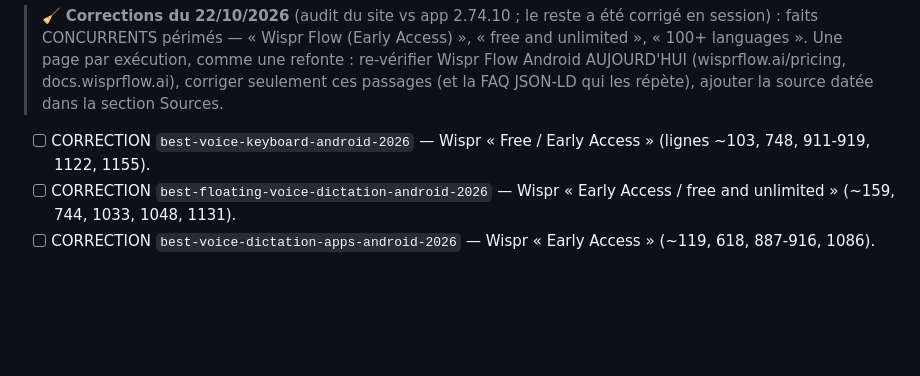
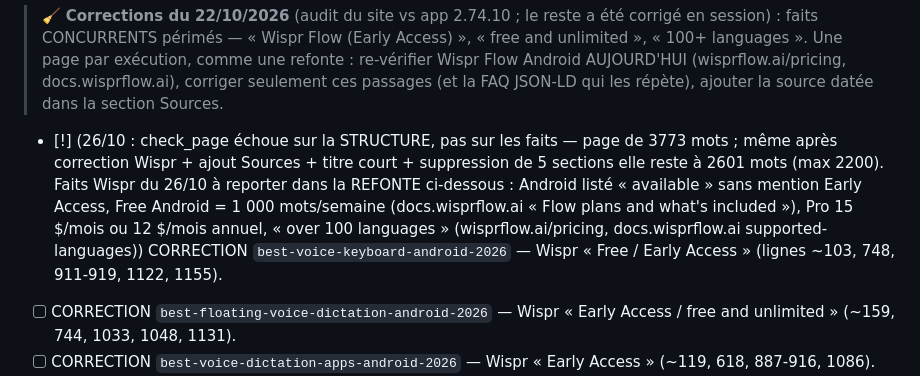
Before and after one commit to quang101182/dictokey-site, a Markdown page: _engine/BACKLOG.md, the part around the change. Rendered like a GitHub page; blank space fills up the shorter version.

Commit message:
Contenu : abandon correction best-voice-keyboard-android-2026 (longueur)
Co-Authored-By: Claude Sonnet 5.5 <noreply@anthropic.com>
Claude-Session: https://claude.ai/code/session_01QYKAbmU7NCnh9hzCgeMX4w

```diff
--- a/_engine/BACKLOG.md
+++ b/_engine/BACKLOG.md
@@ -36,7 +36,7 @@
 > une refonte : re-vérifier Wispr Flow Android AUJOURD'HUI (wisprflow.ai/pricing, docs.wisprflow.ai), corriger
 > seulement ces passages (et la FAQ JSON-LD qui les répète), ajouter la source datée dans la section Sources.
 
-- [ ] CORRECTION `best-voice-keyboard-android-2026` — Wispr « Free / Early Access » (lignes ~103, 748, 911-919, 1122, 1155).
+- [!] (26/10 : check_page échoue sur la STRUCTURE, pas sur les faits — page de 3773 mots ; même après correction Wispr + ajout Sources + titre court + suppression de 5 sections elle reste à 2601 mots (max 2200). Faits Wispr du 26/10 à reporter dans la REFONTE ci-dessous : Android listé « available » sans mention Early Access, Free Android = 1 000 mots/semaine (docs.wisprflow.ai « Flow plans and what's included »), Pro 15 $/mois ou 12 $/mois annuel, « over 100 languages » (wisprflow.ai/pricing, docs.wisprflow.ai supported-languages)) CORRECTION `best-voice-keyboard-android-2026` — Wispr « Free / Early Access » (lignes ~103, 748, 911-919, 1122, 1155).
 - [ ] CORRECTION `best-floating-voice-dictation-android-2026` — Wispr « Early Access / free and unlimited » (~159, 744, 1033, 1048, 1131).
 - [ ] CORRECTION `best-voice-dictation-apps-android-2026` — Wispr « Early Access » (~119, 618, 887-916, 1086).
 - [ ] REFONTE `best-voice-keyboard-android-2026` — mettre à jour : Yaps, Typeless Android, Wispr Android, prix réels, essai 7 j annuel, date du jour
```
Also changed, not shown: _engine/LOG.md (+1 -0 lines).
